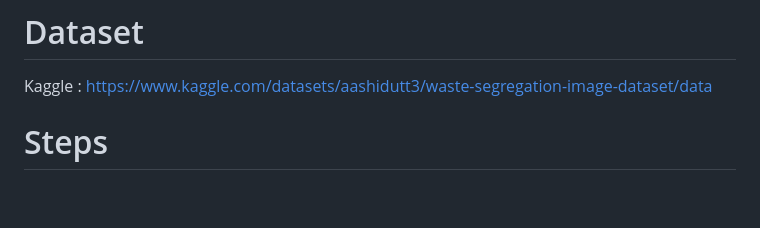
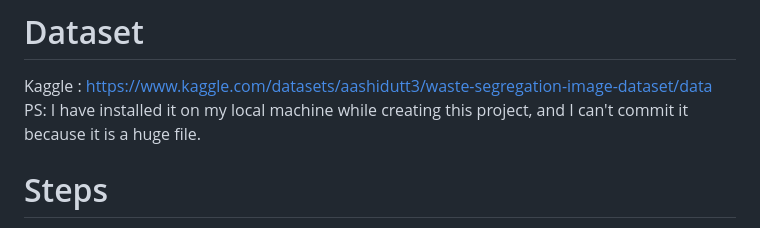
Before and after one commit to Serena-github-c/Deep-Learning--Waste-Classification, a Markdown page: README.md, the part around the change. Drawn GitHub-style; blank space fills up the shorter version.

Commit message:
Update README.md
Add note about dataset

```diff
--- a/README.md
+++ b/README.md
@@ -17,6 +17,7 @@ By accurately classifying waste, this project can help:
 
 # Dataset
 Kaggle : https://www.kaggle.com/datasets/aashidutt3/waste-segregation-image-dataset/data
+PS: I have installed it on my local machine while creating this project, and I can't commit it because it is a huge file.
 
 # Steps
 - Data Exploration, visualization, and preprocessing, including handling missing values, scaling data, and feature selection
```
